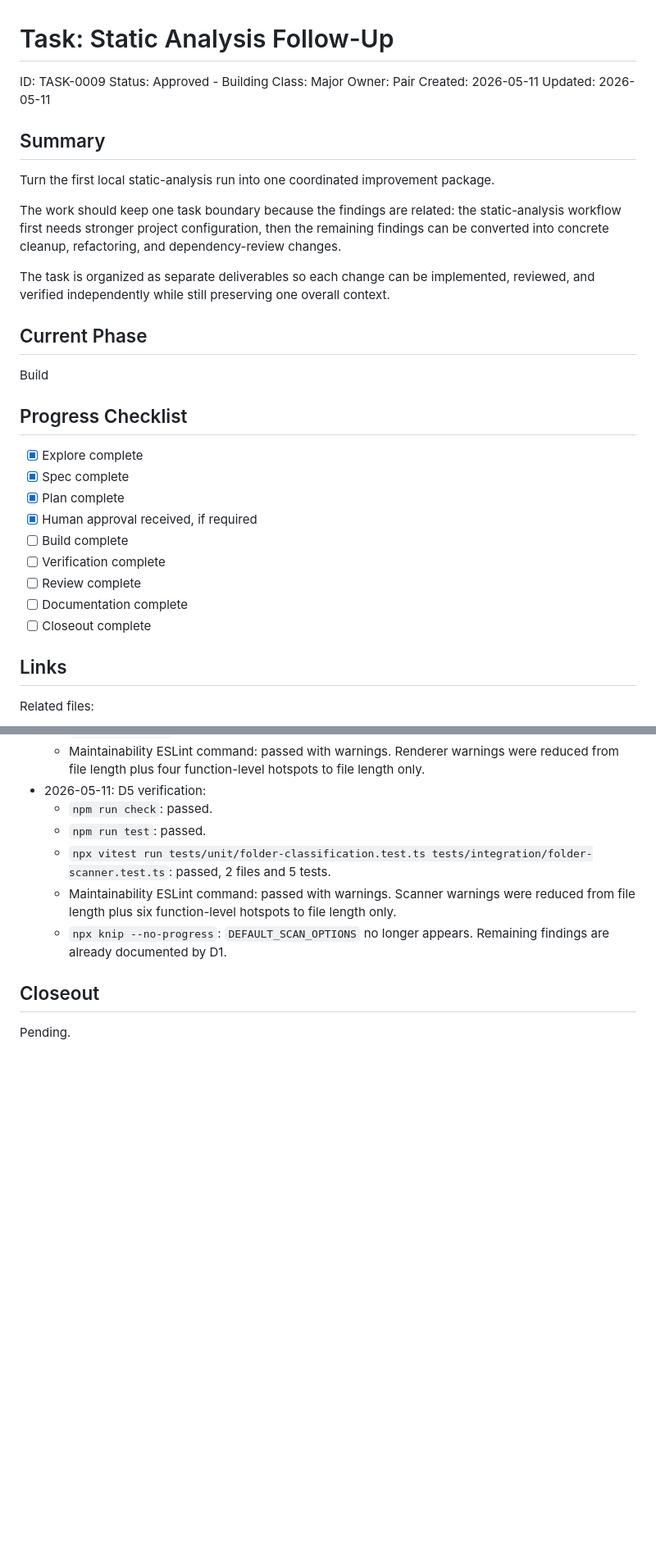
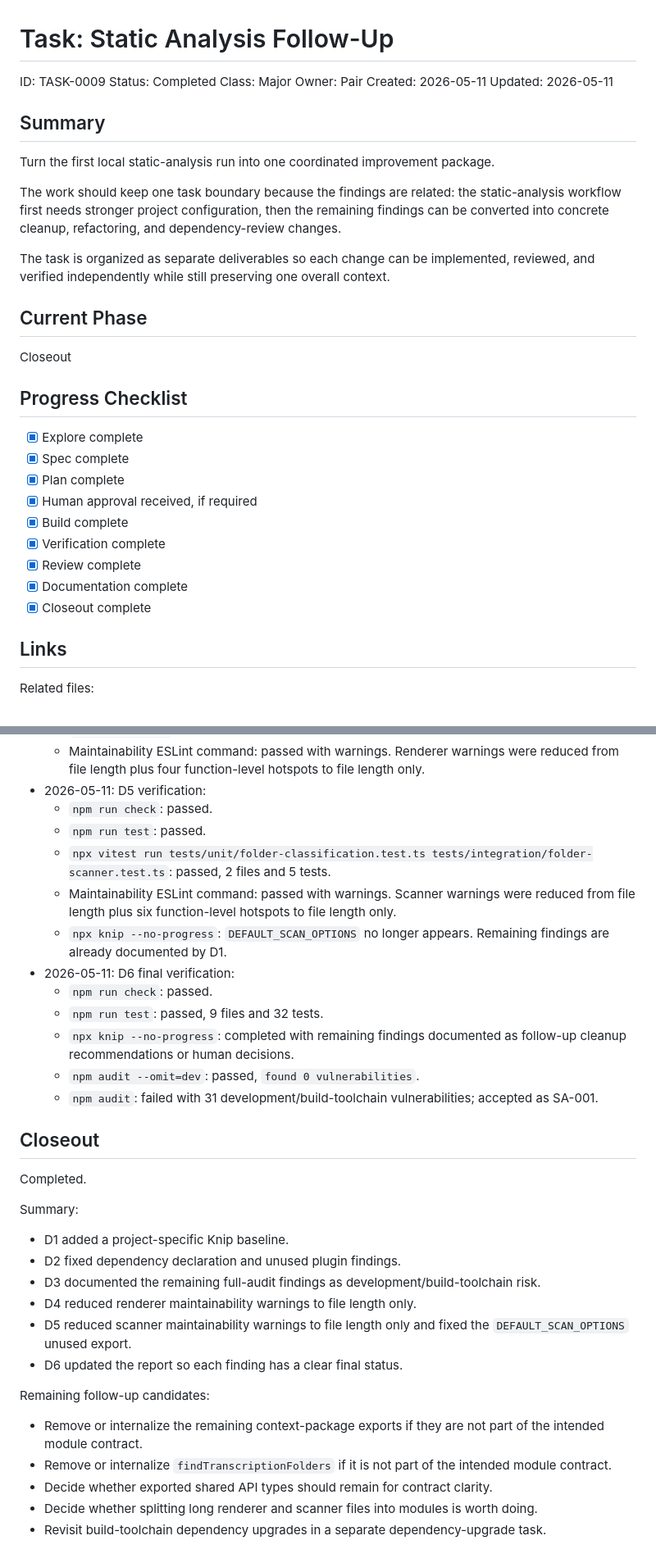
Before and after one commit to trulstveoy/Sidekick, a Markdown page: docs/tasks/TASK-0009-static-analysis-follow-up.md, 2 parts joined by grey strips. Shown at 82% size. Rendered like a GitHub page; blank space fills up the shorter version.

```diff
--- a/docs/tasks/TASK-0009-static-analysis-follow-up.md
+++ b/docs/tasks/TASK-0009-static-analysis-follow-up.md
@@ -1,7 +1,7 @@
 # Task: Static Analysis Follow-Up
 
 ID: TASK-0009
-Status: Approved - Building
+Status: Completed
 Class: Major
 Owner: Pair
 Created: 2026-05-11
@@ -17,7 +17,7 @@ The task is organized as separate deliverables so each change can be implemented
 
 ## Current Phase
 
-Build
+Closeout
 
 ## Progress Checklist
 
@@ -25,11 +25,11 @@ Build
 - [x] Spec complete
 - [x] Plan complete
 - [x] Human approval received, if required
-- [ ] Build complete
-- [ ] Verification complete
-- [ ] Review complete
-- [ ] Documentation complete
-- [ ] Closeout complete
+- [x] Build complete
+- [x] Verification complete
+- [x] Review complete
+- [x] Documentation complete
+- [x] Closeout complete
 
 ## Links
 
@@ -850,7 +855,28 @@ Documentation structure expectation:
   - `npx vitest run tests/unit/folder-classification.test.ts tests/integration/folder-scanner.test.ts`: passed, 2 files and 5 tests.
   - Maintainability ESLint command: passed with warnings. Scanner warnings were reduced from file length plus six function-level hotspots to file length only.
   - `npx knip --no-progress`: `DEFAULT_SCAN_OPTIONS` no longer appears. Remaining findings are already documented by D1.
+- 2026-05-11: D6 final verification:
+  - `npm run check`: passed.
+  - `npm run test`: passed, 9 files and 32 tests.
+  - `npx knip --no-progress`: completed with remaining findings documented as follow-up cleanup recommendations or human decisions.
+  - `npm audit --omit=dev`: passed, `found 0 vulnerabilities`.
+  - `npm audit`: failed with 31 development/build-toolchain vulnerabilities; accepted as SA-001.
 
 ## Closeout
 
-Pending.
+Completed.
+
+Summary:
+- D1 added a project-specific Knip baseline.
+- D2 fixed dependency declaration and unused plugin findings.
+- D3 documented the remaining full-audit findings as development/build-toolchain risk.
+- D4 reduced renderer maintainability warnings to file length only.
+- D5 reduced scanner maintainability warnings to file length only and fixed the `DEFAULT_SCAN_OPTIONS` unused export.
+- D6 updated the report so each finding has a clear final status.
+
+Remaining follow-up candidates:
+- Remove or internalize the remaining context-package exports if they are not part of the intended module contract.
+- Remove or internalize `findTranscriptionFolders` if it is not part of the intended module contract.
+- Decide whether exported shared API types should remain for contract clarity.
+- Decide whether splitting long renderer and scanner files into modules is worth doing.
+- Revisit build-toolchain dependency upgrades in a separate dependency-upgrade task.
```
Also changed, not shown: other parts of docs/tasks/TASK-0009-static-analysis-follow-up.md (+5 -0 lines), docs/static-analysis/2026-05-11-static-analysis.md (+29 -1 lines).
